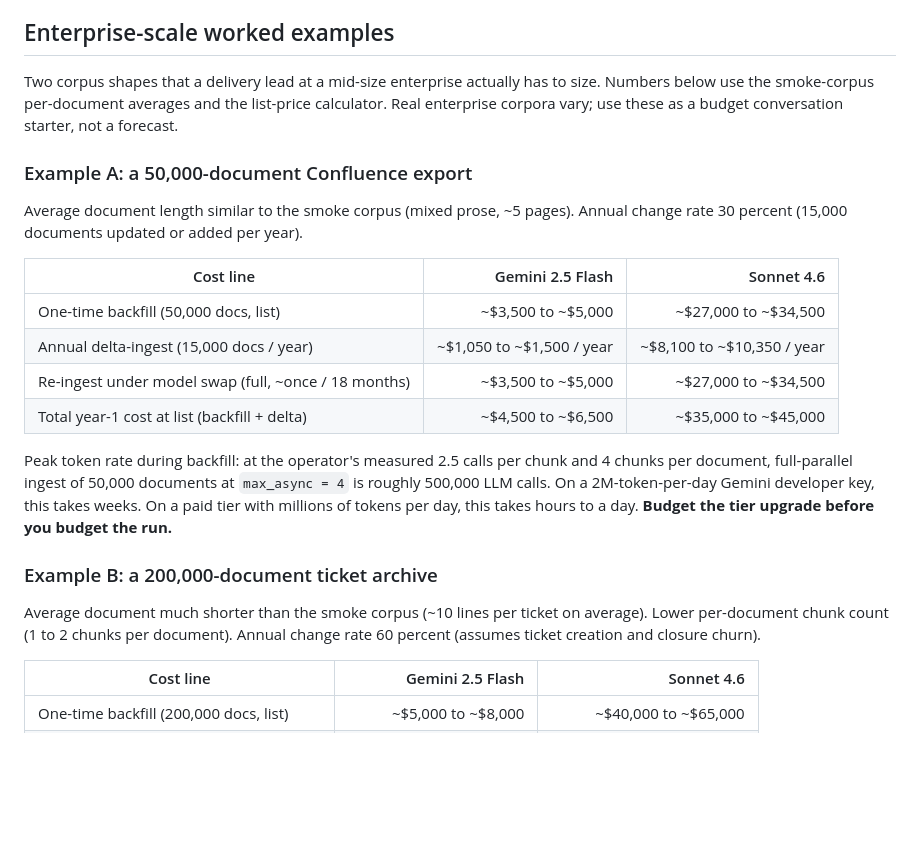
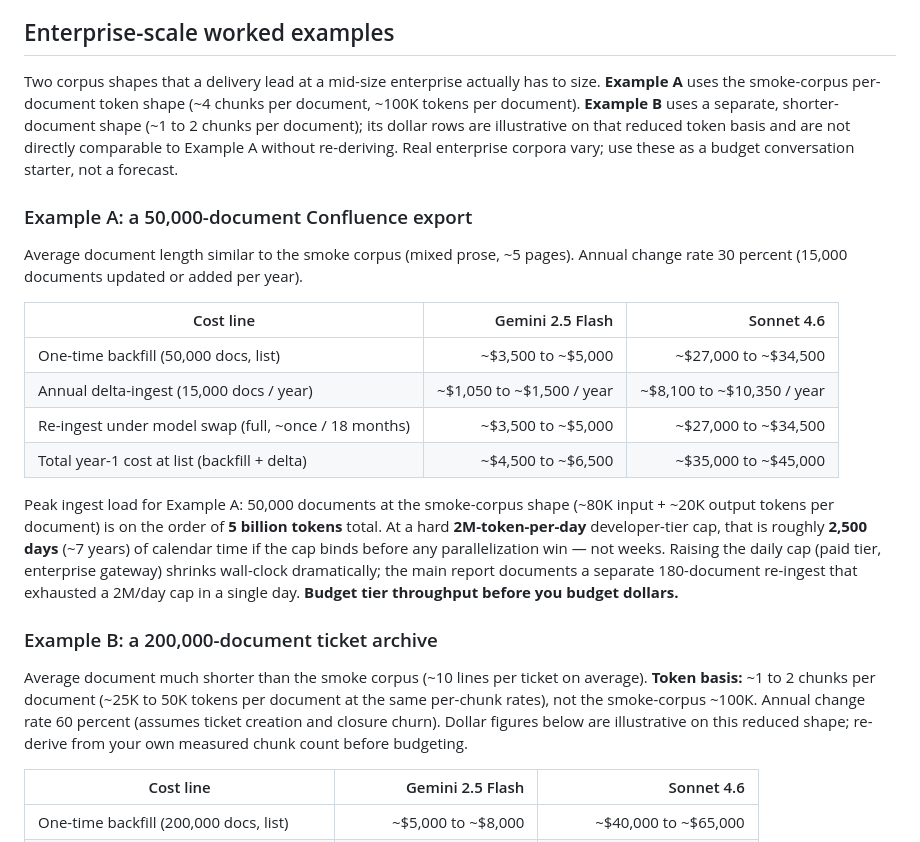
Before and after one commit to agorokh/applied-ai-research, a Markdown page: 2026-04-28_picking-the-extraction-llm-for-knowledge-graph-ingestion/artefacts/cost-model.md, the part around the change. Rendered like a GitHub page; blank space fills up the shorter version.

Commit message:
fix(report): correct 50k token scheduling math and Example B basis
State ~5B tokens and ~2,500 days at 2M/day cap for Example A backfill.
Label Example B as a separate reduced-chunk token basis from smoke corpus.

Co-authored-by: Cursor <cursoragent@cursor.com>

```diff
--- a/2026-04-28_picking-the-extraction-llm-for-knowledge-graph-ingestion/artefacts/cost-model.md
+++ b/2026-04-28_picking-the-extraction-llm-for-knowledge-graph-ingestion/artefacts/cost-model.md
@@ -68,7 +68,7 @@ Re-derive the table for your own list prices and your own measured per-chunk tok
 
 ## Enterprise-scale worked examples
 
-Two corpus shapes that a delivery lead at a mid-size enterprise actually has to size. Numbers below use the smoke-corpus per-document averages and the list-price calculator. Real enterprise corpora vary; use these as a budget conversation starter, not a forecast.
+Two corpus shapes that a delivery lead at a mid-size enterprise actually has to size. **Example A** uses the smoke-corpus per-document token shape (~4 chunks per document, ~100K tokens per document). **Example B** uses a separate, shorter-document shape (~1 to 2 chunks per document); its dollar rows are illustrative on that reduced token basis and are not directly comparable to Example A without re-deriving. Real enterprise corpora vary; use these as a budget conversation starter, not a forecast.
 
 ### Example A: a 50,000-document Confluence export
 
@@ -81,11 +81,11 @@ Average document length similar to the smoke corpus (mixed prose, ~5 pages). Ann
 | Re-ingest under model swap (full, ~once / 18 months) | ~$3,500 to ~$5,000 | ~$27,000 to ~$34,500 |
 | Total year-1 cost at list (backfill + delta) | ~$4,500 to ~$6,500 | ~$35,000 to ~$45,000 |
 
-Peak token rate during backfill: at the operator's measured 2.5 calls per chunk and 4 chunks per document, full-parallel ingest of 50,000 documents at `max_async = 4` is roughly 500,000 LLM calls. On a 2M-token-per-day Gemini developer key, this takes weeks. On a paid tier with millions of tokens per day, this takes hours to a day. **Budget the tier upgrade before you budget the run.**
+Peak ingest load for Example A: 50,000 documents at the smoke-corpus shape (~80K input + ~20K output tokens per document) is on the order of **5 billion tokens** total. At a hard **2M-token-per-day** developer-tier cap, that is roughly **2,500 days** (~7 years) of calendar time if the cap binds before any parallelization win — not weeks. Raising the daily cap (paid tier, enterprise gateway) shrinks wall-clock dramatically; the main report documents a separate 180-document re-ingest that exhausted a 2M/day cap in a single day. **Budget tier throughput before you budget dollars.**
 
 ### Example B: a 200,000-document ticket archive
 
-Average document much shorter than the smoke corpus (~10 lines per ticket on average). Lower per-document chunk count (1 to 2 chunks per document). Annual change rate 60 percent (assumes ticket creation and closure churn).
+Average document much shorter than the smoke corpus (~10 lines per ticket on average). **Token basis:** ~1 to 2 chunks per document (~25K to 50K tokens per document at the same per-chunk rates), not the smoke-corpus ~100K. Annual change rate 60 percent (assumes ticket creation and closure churn). Dollar figures below are illustrative on this reduced shape; re-derive from your own measured chunk count before budgeting.
 
 | Cost line | Gemini 2.5 Flash | Sonnet 4.6 |
 |---|---:|---:|
```
